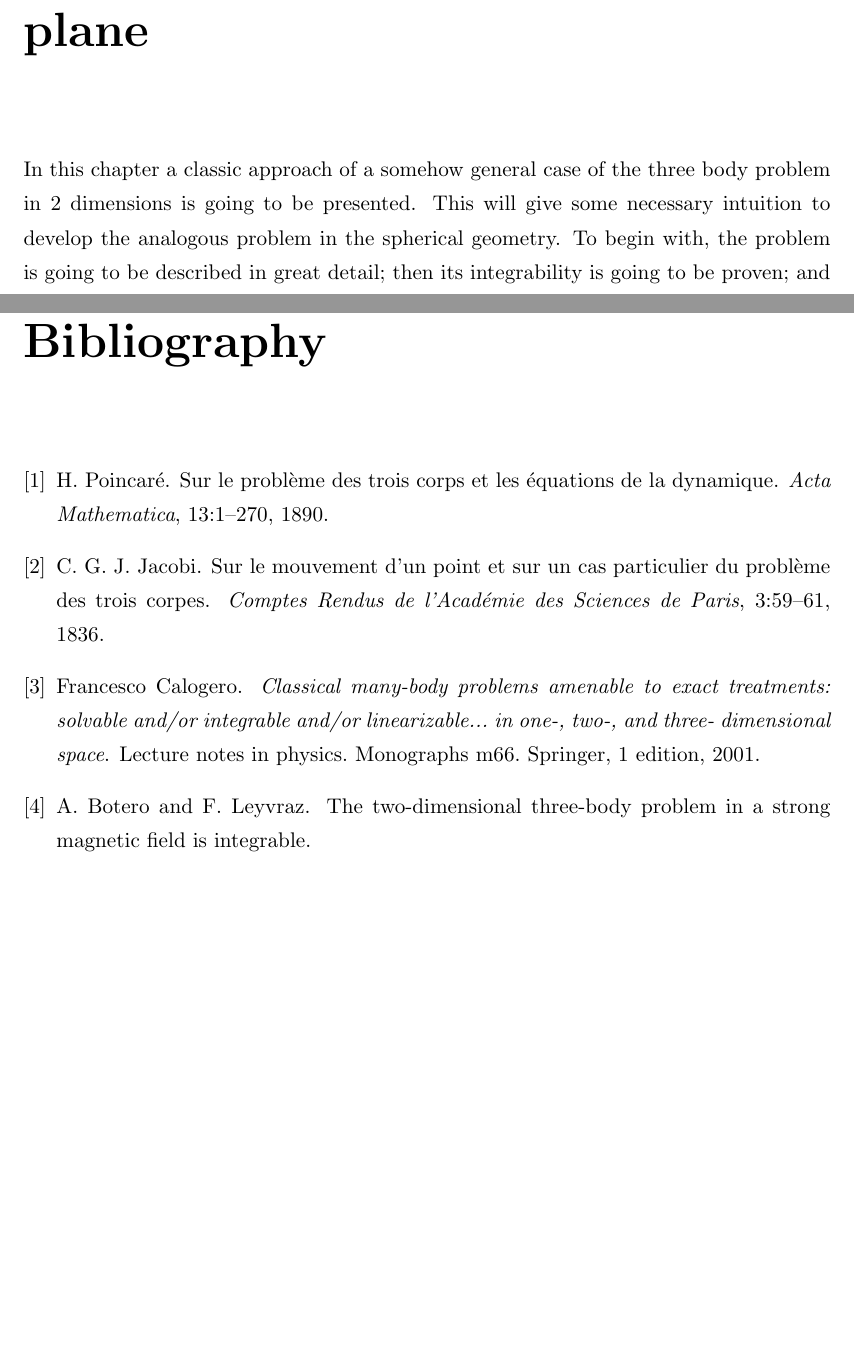
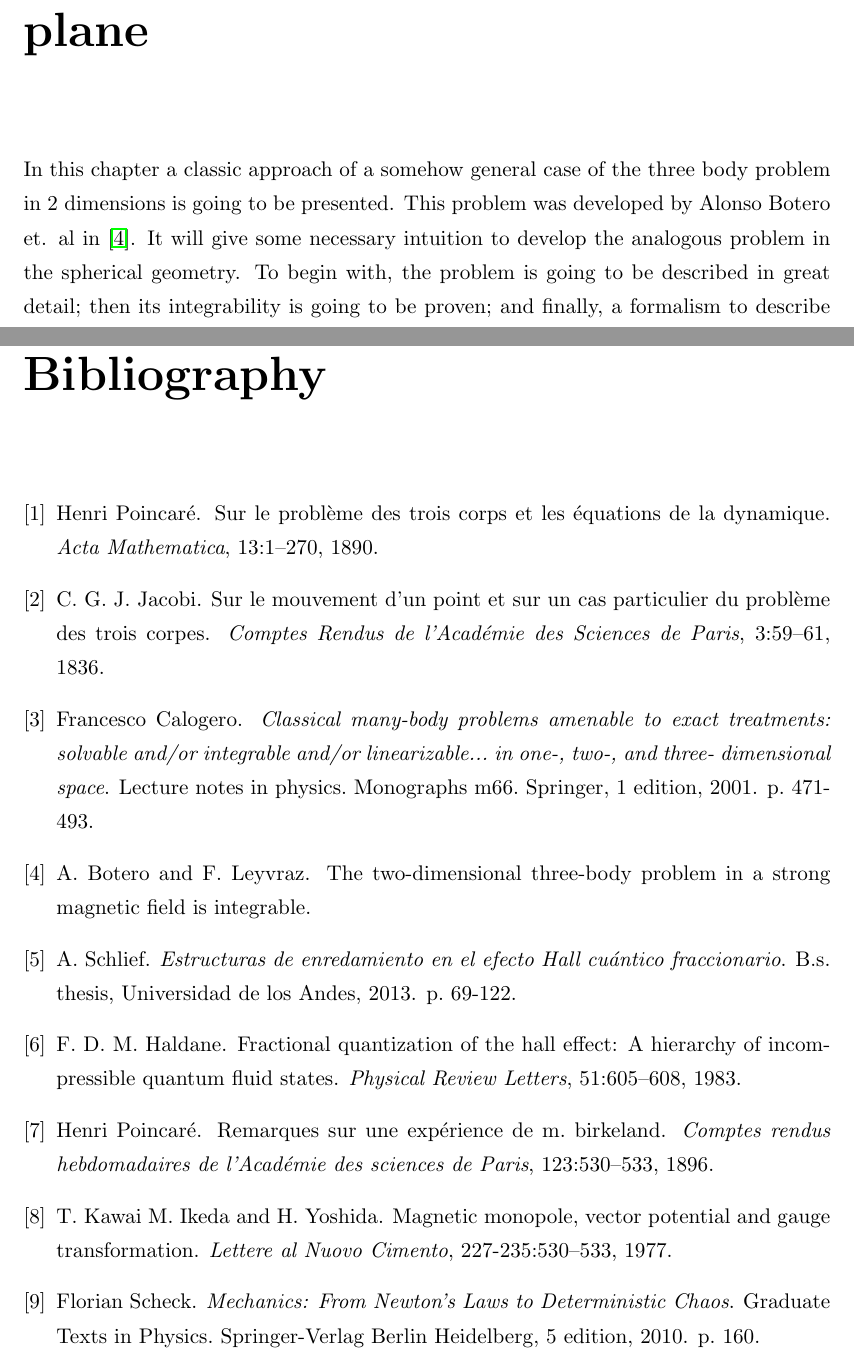
Before and after one commit to jdprada1760/Thesis, a LaTeX thesis (Document/Thesis.tex, which reads Document/Bibliography.bib, Document/Chapters/Chapter2.tex): two parts of pages 5 and 21 of 21, joined at a grey line, cut so that both start at the same text, the shorter picture padded with empty space. Compiled offline with pdfLaTeX.

Commit message:
Avance 30%

```diff
--- a/Document/Bibliography.bib
+++ b/Document/Bibliography.bib
@@ -9,7 +9,7 @@
   	eprint      = {1410.6221v1}}
 
 @article{introPoincare,
-	Author = {H. Poincar\'e},
+	Author = {Henri Poincar\'e},
 	Journal = {Acta Mathematica},
 	Pages = {1-270},
 	Title = {Sur le probl\`eme des trois corps et les \'equations de la dynamique},
@@ -30,7 +30,18 @@
    publisher = {Springer},
    isbn =      {3540417648,9783540417644},
    year =      {2001},
-   Pages = {471-493},
+   note = {p. 471-493},
    series =    {Lecture notes in physics. Monographs m66},
    edition =   {1},
 }
+
+@article{haldane,
+	Author = {F. D. M. Haldane},
+	Journal = {Physical Review Letters},
+	Title = {Fractional Quantization of the Hall Effect: A Hierarchy of Incompressible Quantum Fluid States},
+    Pages = {605-608},
+	Volume = {51},
+	Year = {1983}}
+
+@book{scheck,
+   title =     {Mechanics: From Newton's Laws to Deterministic Chaos},
@@ -36,0 +51,28 @@
+   year =      {2010},
+   note = {p. 160},
+   series =    {Graduate Texts in Physics},
+   edition =   {5}}
+
+@article{poincare,
+	Author = {Henri Poincar\'e},
+	Journal = {Comptes rendus hebdomadaires de l'Acad\'emie des sciences de Paris},
+	Pages = {530-533},
+	Title = {Remarques sur une exp\'erience de M. Birkeland},
+	Volume = {123},
+	Year = {1896}}
+
+@article{vectorPotentials,
+	Author = {M. Ikeda, T. Kawai and H. Yoshida},
+	Journal = {Lettere al Nuovo Cimento},
+	Pages = {530-533},
+	Title = {Magnetic Monopole, Vector Potential and Gauge Transformation},
+	Volume = {227-235},
+	Year = {1977}}
+
+@phDthesis{schlief,
+    type =   "B.S. Thesis",
+    title    = {Estructuras de enredamiento en el efecto Hall cuántico fraccionario},
+    school   = {Universidad de los Andes},
+    author   = {A. Schlief},
+    	note = {p. 69-122},
+    year     = {2013}, }
--- a/Document/Chapters/Chapter2.tex
+++ b/Document/Chapters/Chapter2.tex
@@ -1,6 +1,6 @@
 \chapter{The three body problem in the plane}
 
-In this chapter a classic approach of a somehow general case of the three body problem in 2 dimensions is going to be presented. This will give some necessary intuition to develop the analogous problem in the spherical geometry. To begin with, the problem is going to be described in great detail; then its integrability is going to be proven; and finally, a formalism to describe the movement of the particles is going to be presented.\\
+In this chapter a classic approach of a somehow general case of the three body problem in 2 dimensions is going to be presented. This problem was developed by Alonso Botero et. al in \cite{alonso}. It will give some necessary intuition to develop the analogous problem in the spherical geometry. To begin with, the problem is going to be described in great detail; then its integrability is going to be proven; and finally, a formalism to describe the movement of the particles is going to be presented.\\
 
 \section{The definition of the problem}
 
```
Also changed, not shown: Document/Chapters/Chapter1.tex (+1 -1 lines), Document/Chapters/Chapter3.tex (+12 -12 lines), Document/Thesis.bbl, Document/Thesis.pdf, Document/Bibliography.bib (3 more changed lines), 4 other files.
